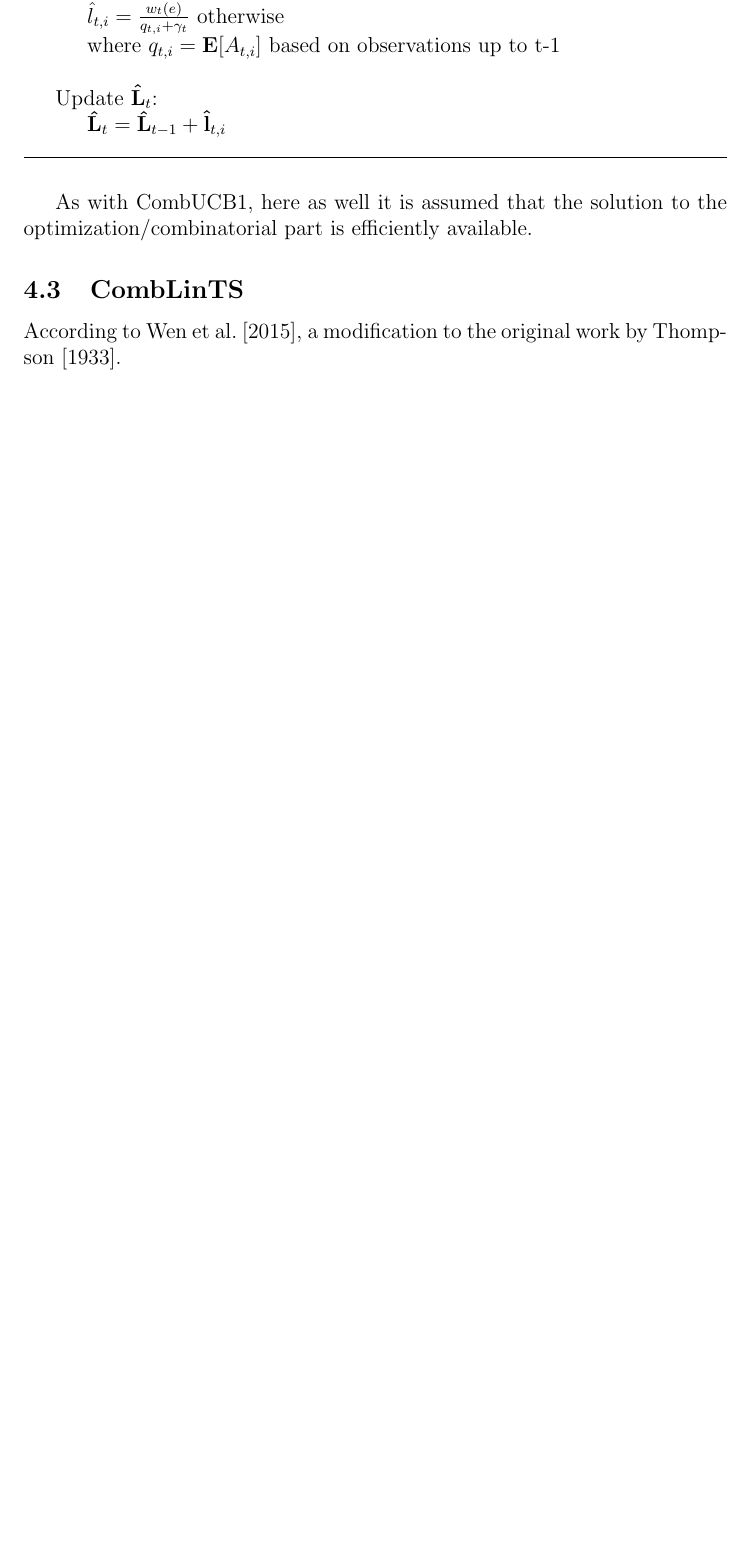
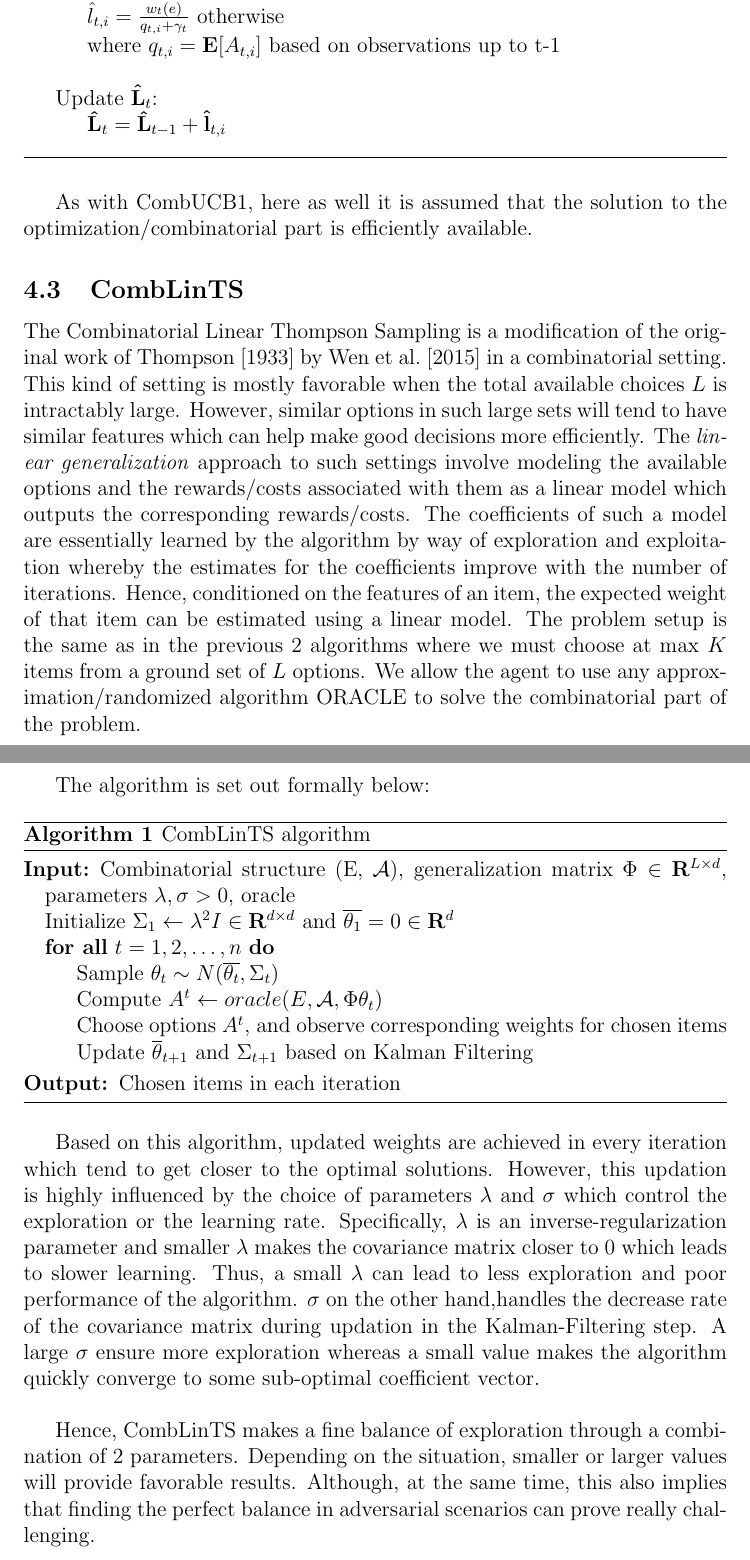
Before and after one commit to alohia/combandits, a LaTeX document (report/report.tex): part of page 12 of 27 before the commit and two parts of pages 12 and 13 of 29 after it, the two joined at a grey line, cut so that both start at the same text, the shorter picture padded with empty space. Compiled offline with pdfLaTeX.

Commit message:
add comblints

```diff
--- a/report/report.tex
+++ b/report/report.tex
@@ -37,6 +37,12 @@
 \usepackage{subcaption}
 \usepackage[usenames, dvipsnames]{color}
 \usepackage{natbib}
+%\usepackage{algorithmicx}
+\usepackage{algorithm}
+\usepackage[noend]{algpseudocode}
+%\floatname{algorithm}{Procedure}
+\renewcommand{\algorithmicrequire}{\textbf{Input:}}
+\renewcommand{\algorithmicensure}{\textbf{Output:}}
 
 \begin{document}
 
@@ -282,8 +288,27 @@ As with CombUCB1, here as well it is assumed that the solution to the optimizati
 
 \subsection{CombLinTS}
 
-According to \cite{wen2015efficient}, a modification to the original work by \cite{thompson1933}.
+The Combinatorial Linear Thompson Sampling is a modification of the original work of \cite{thompson1933} by \cite{wen2015efficient} in a combinatorial setting. This kind of setting is mostly favorable when the total available choices $L$ is intractably large. However, similar options in such large sets will tend to have similar features which can help make good decisions more efficiently. The \emph{linear generalization} approach to such settings involve modeling the available options and the rewards/costs associated with them as a linear model which outputs the corresponding rewards/costs. The coefficients of such a model are essentially learned by the algorithm by way of exploration and exploitation whereby the estimates for the coefficients improve with the number of iterations. Hence, conditioned on the features of an item, the expected weight of that item can be estimated using a linear model. The problem setup is the same as in the previous 2 algorithms where we must choose at max $K$ items from a ground set of $L$ options. We allow the agent to use any approximation/randomized algorithm ORACLE to solve the combinatorial part of the problem.\\
 
+The algorithm is set out formally below:
+\begin{algorithm}
+\caption{CombLinTS algorithm}\label{alg:comblints}
+\begin{algorithmic}[0]
+\Require{Combinatorial structure (E, $\mathcal{A}$), generalization matrix $\Phi \in \mathbf{R}^{L \times d}$, parameters $\lambda, \sigma >0$, oracle}
+\State Initialize $\Sigma_1 \gets \lambda^2 I \in \mathbf{R}^{d \times d}$ and $\overline{\theta_1} = 0 \in \mathbf{R}^d$
+\ForAll{$t=1,2,\ldots,n$}
+\State Sample $\theta_t \sim N(\overline{\theta_t},\Sigma_t)$
+\State Compute $A^t \gets oracle(E,\mathcal{A},\Phi \theta_t)$
+\State Choose options $A^t$, and observe corresponding weights for chosen items
+\State Update $\overline{\theta}_{t+1}$ and $\Sigma_{t+1}$ based on Kalman Filtering
+\EndFor
+\Ensure{Chosen items in each iteration}
+\end{algorithmic}
+\end{algorithm}
+
+Based on this algorithm, updated weights are achieved in every iteration which tend to get closer to the optimal solutions. However, this updation is highly influenced by the choice of parameters $\lambda$ and $\sigma$ which control the exploration or the learning rate. Specifically, $\lambda$ is an inverse-regularization parameter and smaller $\lambda$ makes the covariance matrix closer to 0 which leads to slower learning. Thus, a small $\lambda$ can lead to less exploration and poor performance of the algorithm. $\sigma$ on the other hand,handles the decrease rate of the covariance matrix during updation in the Kalman-Filtering step. A large $\sigma$ ensure more exploration whereas a small value makes the algorithm quickly converge to some sub-optimal coefficient vector.\\
+
+Hence, CombLinTS makes a fine balance of exploration through a combination of 2 parameters. Depending on the situation, smaller or larger values will provide favorable results. Although, at the same time, this also implies that finding the perfect balance in adversarial scenarios can prove really challenging.
 
 \pagebreak
 
```
Also changed, not shown: report/report.tex (57 more changed lines), 1 other file.
